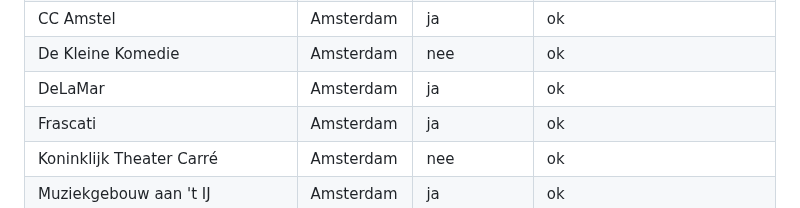
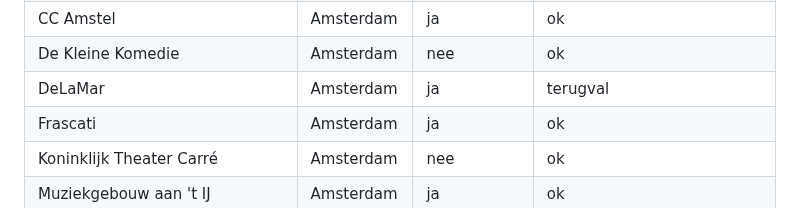
Before and after one commit to marlavb/de-moelijkste-keus, a Markdown page: README.md, the part around one of its changes. Drawn GitHub-style.

Commit message:
README: automatische blokken bijgewerkt [skip ci]

```diff
--- a/README.md
+++ b/README.md
@@ -429,7 +429,7 @@ voorstellingen in de data). De app toont `ja` en `deels` als "Podiumpas",
 | Bijlmer Parktheater | Amsterdam | ja | ok |
 | CC Amstel | Amsterdam | ja | ok |
 | De Kleine Komedie | Amsterdam | nee | ok |
-| DeLaMar | Amsterdam | ja | ok |
+| DeLaMar | Amsterdam | ja | terugval |
 | Frascati | Amsterdam | ja | ok |
 | Koninklijk Theater Carré | Amsterdam | nee | ok |
 | Muziekgebouw aan 't IJ | Amsterdam | ja | ok |
```
Also changed, not shown: other parts of README.md (+4 -4 lines).
